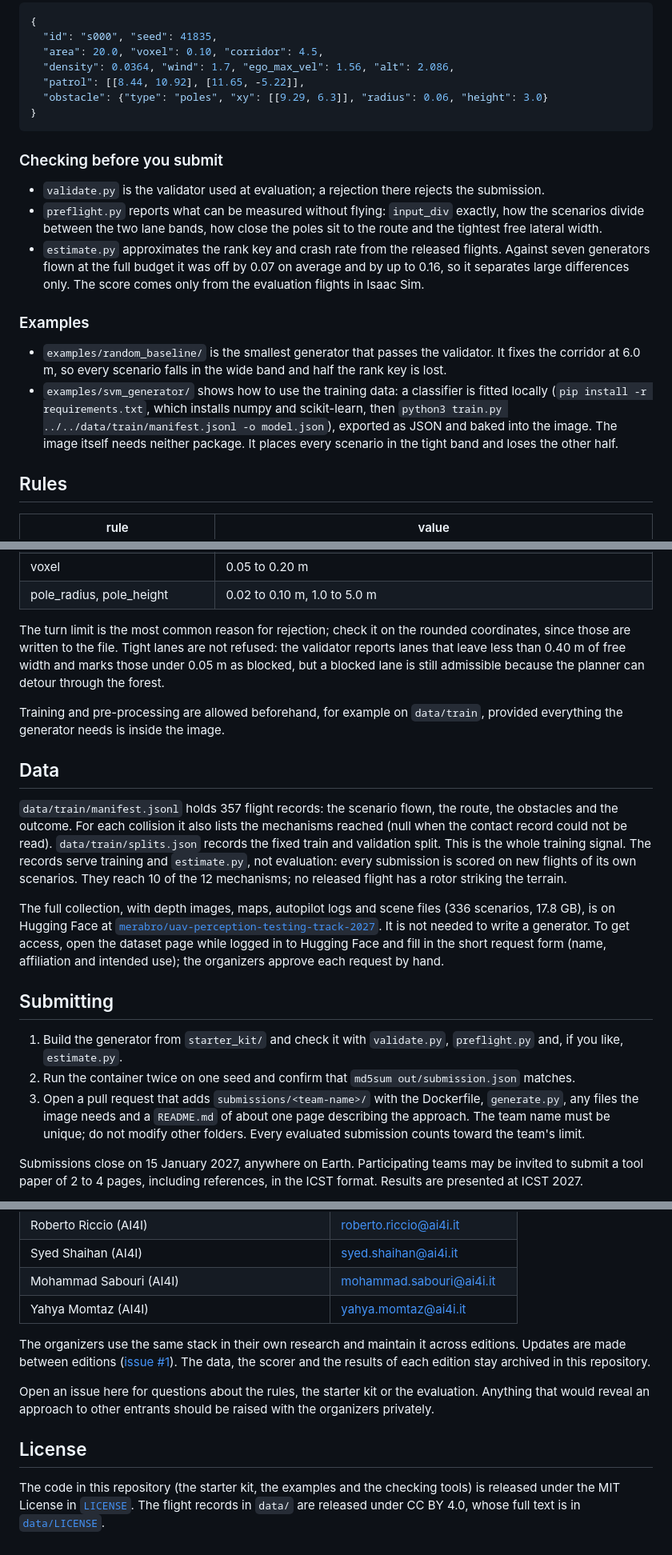
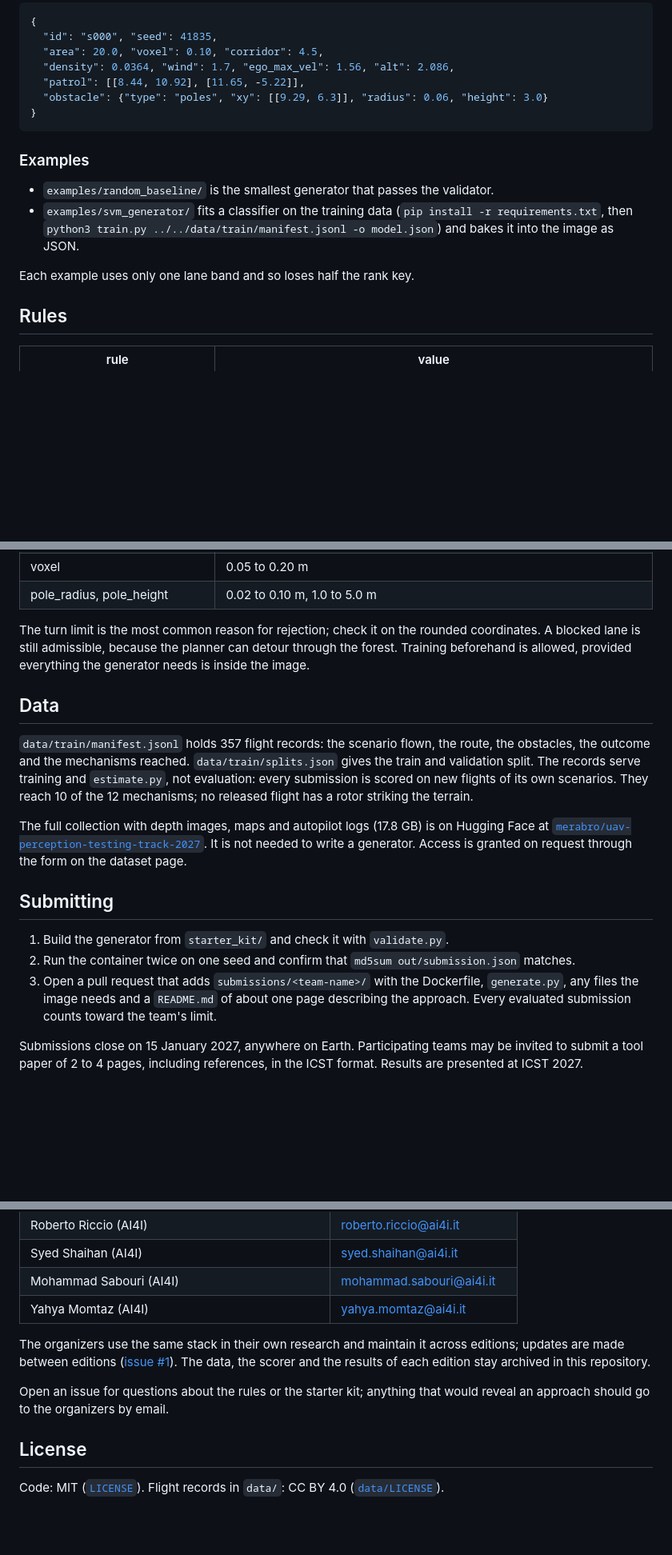
Before and after one commit to IDeaLS-Lab/uav-testing-track-2027, a Markdown page: README.md, 3 parts joined by grey strips. Shown at 80% size. Drawn GitHub-style; blank space fills up the shorter version.

````diff
--- a/README.md
+++ b/README.md
@@ -178,16 +151,12 @@ A scenario looks like this. `seed` selects the procedural forest, `corridor` is
 }
 ```
 
-### Checking before you submit
-
-- `validate.py` is the validator used at evaluation; a rejection there rejects the submission.
-- `preflight.py` reports what can be measured without flying: `input_div` exactly, how the scenarios divide between the two lane bands, how close the poles sit to the route and the tightest free lateral width.
-- `estimate.py` approximates the rank key and crash rate from the released flights. Against seven generators flown at the full budget it was off by 0.07 on average and by up to 0.16, so it separates large differences only. The score comes only from the evaluation flights in Isaac Sim.
-
 ### Examples
 
-- `examples/random_baseline/` is the smallest generator that passes the validator. It fixes the corridor at 6.0 m, so every scenario falls in the wide band and half the rank key is lost.
-- `examples/svm_generator/` shows how to use the training data: a classifier is fitted locally (`pip install -r requirements.txt`, which installs numpy and scikit-learn, then `python3 train.py ../../data/train/manifest.jsonl -o model.json`), exported as JSON and baked into the image. The image itself needs neither package. It places every scenario in the tight band and loses the other half.
+- `examples/random_baseline/` is the smallest generator that passes the validator.
+- `examples/svm_generator/` fits a classifier on the training data (`pip install -r requirements.txt`, then `python3 train.py ../../data/train/manifest.jsonl -o model.json`) and bakes it into the image as JSON.
+
+Each example uses only one lane band and so loses half the rank key.
 
 ## Rules
 
@@ -210,21 +179,19 @@ A scenario looks like this. `seed` selects the procedural forest, `corridor` is
 | voxel | 0.05 to 0.20 m |
 | pole_radius, pole_height | 0.02 to 0.10 m, 1.0 to 5.0 m |
 
-The turn limit is the most common reason for rejection; check it on the rounded coordinates, since those are written to the file. Tight lanes are not refused: the validator reports lanes that leave less than 0.40 m of free width and marks those under 0.05 m as blocked, but a blocked lane is still admissible because the planner can detour through the forest.
-
-Training and pre-processing are allowed beforehand, for example on `data/train`, provided everything the generator needs is inside the image.
+The turn limit is the most common reason for rejection; check it on the rounded coordinates. A blocked lane is still admissible, because the planner can detour through the forest. Training beforehand is allowed, provided everything the generator needs is inside the image.
 
 ## Data
 
-`data/train/manifest.jsonl` holds 357 flight records: the scenario flown, the route, the obstacles and the outcome. For each collision it also lists the mechanisms reached (null when the contact record could not be read). `data/train/splits.json` records the fixed train and validation split. This is the whole training signal. The records serve training and `estimate.py`, not evaluation: every submission is scored on new flights of its own scenarios. They reach 10 of the 12 mechanisms; no released flight has a rotor striking the terrain.
+`data/train/manifest.jsonl` holds 357 flight records: the scenario flown, the route, the obstacles, the outcome and the mechanisms reached. `data/train/splits.json` gives the train and validation split. The records serve training and `estimate.py`, not evaluation: every submission is scored on new flights of its own scenarios. They reach 10 of the 12 mechanisms; no released flight has a rotor striking the terrain.
 
-The full collection, with depth images, maps, autopilot logs and scene files (336 scenarios, 17.8 GB), is on Hugging Face at [`merabro/uav-perception-testing-track-2027`](https://huggingface.co/datasets/merabro/uav-perception-testing-track-2027). It is not needed to write a generator. To get access, open the dataset page while logged in to Hugging Face and fill in the short request form (name, affiliation and intended use); the organizers approve each request by hand.
+The full collection with depth images, maps and autopilot logs (17.8 GB) is on Hugging Face at [`merabro/uav-perception-testing-track-2027`](https://huggingface.co/datasets/merabro/uav-perception-testing-track-2027). It is not needed to write a generator. Access is granted on request through the form on the dataset page.
 
 ## Submitting
 
-1. Build the generator from `starter_kit/` and check it with `validate.py`, `preflight.py` and, if you like, `estimate.py`.
+1. Build the generator from `starter_kit/` and check it with `validate.py`.
 2. Run the container twice on one seed and confirm that `md5sum out/submission.json` matches.
-3. Open a pull request that adds `submissions/<team-name>/` with the Dockerfile, `generate.py`, any files the image needs and a `README.md` of about one page describing the approach. The team name must be unique; do not modify other folders. Every evaluated submission counts toward the team's limit.
+3. Open a pull request that adds `submissions/<team-name>/` with the Dockerfile, `generate.py`, any files the image needs and a `README.md` of about one page describing the approach. Every evaluated submission counts toward the team's limit.
 
 Submissions close on 15 January 2027, anywhere on Earth. Participating teams may be invited to submit a tool paper of 2 to 4 pages, including references, in the ICST format. Results are presented at ICST 2027.
 
@@ -255,10 +222,10 @@ Like the UAV testing tracks held at SBFT and ICST since 2024 ([SBFT 2024](https:
 | Mohammad Sabouri (AI4I) | mohammad.sabouri@ai4i.it |
 | Yahya Momtaz (AI4I) | yahya.momtaz@ai4i.it |
 
-The organizers use the same stack in their own research and maintain it across editions. Updates are made between editions ([issue #1](https://github.com/IDeaLS-Lab/uav-testing-track-2027/issues/1)). The data, the scorer and the results of each edition stay archived in this repository.
+The organizers use the same stack in their own research and maintain it across editions; updates are made between editions ([issue #1](https://github.com/IDeaLS-Lab/uav-testing-track-2027/issues/1)). The data, the scorer and the results of each edition stay archived in this repository.
 
-Open an issue here for questions about the rules, the starter kit or the evaluation. Anything that would reveal an approach to other entrants should be raised with the organizers privately.
+Open an issue for questions about the rules or the starter kit; anything that would reveal an approach should go to the organizers by email.
 
 ## License
 
-The code in this repository (the starter kit, the examples and the checking tools) is released under the MIT License in [`LICENSE`](LICENSE). The flight records in `data/` are released under CC BY 4.0, whose full text is in [`data/LICENSE`](data/LICENSE).
+Code: MIT ([`LICENSE`](LICENSE)). Flight records in `data/`: CC BY 4.0 ([`data/LICENSE`](data/LICENSE)).
````
Also changed, not shown: other parts of README.md (+6 -33 lines).
